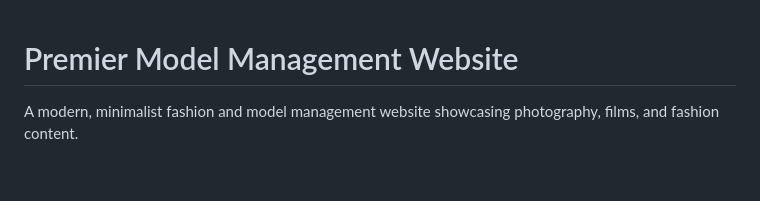
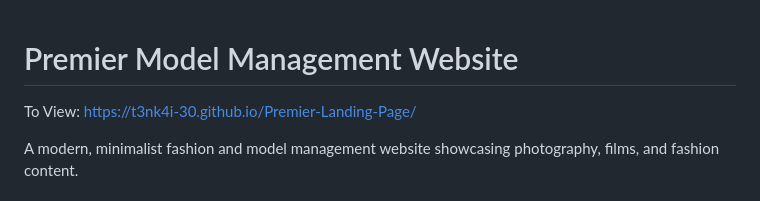
Before and after one commit to T3nk4i-30/Premier-Landing-Page, a Markdown page: README.md, the part around the change. GitHub-like rendering; blank space fills up the shorter version.

```diff
--- a/README.md
+++ b/README.md
@@ -1,4 +1,5 @@
 # Premier Model Management Website
+To View: https://t3nk4i-30.github.io/Premier-Landing-Page/
 
 A modern, minimalist fashion and model management website showcasing photography, films, and fashion content.
 
```
